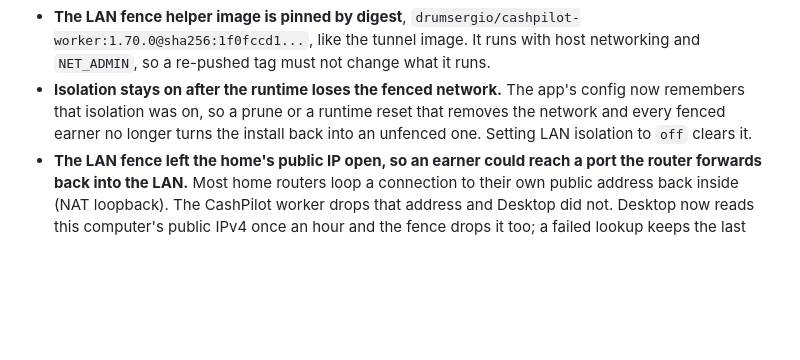
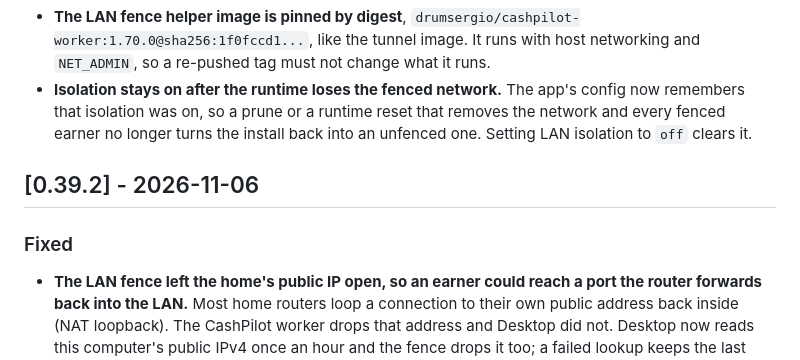
Before and after one commit to GeiserX/CashPilot-Desktop, a Markdown page: CHANGELOG.md, the part around one of its changes. GitHub-like rendering; blank space fills up the shorter version.

```diff
--- a/CHANGELOG.md
+++ b/CHANGELOG.md
@@ -17,6 +17,11 @@ and this project adheres to [Semantic Versioning](https://semver.org/spec/v2.0.0
 - **A Settings save or the Activity switch could turn off the app's memory that isolation was on.** Both wrote back a whole earlier copy of the config; they now write only their own fields.
 - **The LAN fence helper image is pinned by digest**, `drumsergio/cashpilot-worker:1.70.0@sha256:1f0fccd1...`, like the tunnel image. It runs with host networking and `NET_ADMIN`, so a re-pushed tag must not change what it runs.
 - **Isolation stays on after the runtime loses the fenced network.** The app's config now remembers that isolation was on, so a prune or a runtime reset that removes the network and every fenced earner no longer turns the install back into an unfenced one. Setting LAN isolation to `off` clears it.
+
+## [0.39.2] - 2026-11-06
+
+### Fixed
+
 - **The LAN fence left the home's public IP open, so an earner could reach a port the router forwards back into the LAN.** Most home routers loop a connection to their own public address back inside (NAT loopback). The CashPilot worker drops that address and Desktop did not. Desktop now reads this computer's public IPv4 once an hour and the fence drops it too; a failed lookup keeps the last address. Only one address is dropped, so a second WAN still needs a rule on the router. See docs/configuration.md.
 
 ## [0.39.1] - 2026-11-06
```
Also changed, not shown: other parts of CHANGELOG.md (+1 -1 lines).
